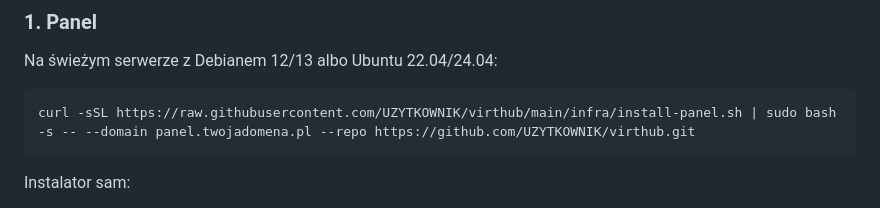
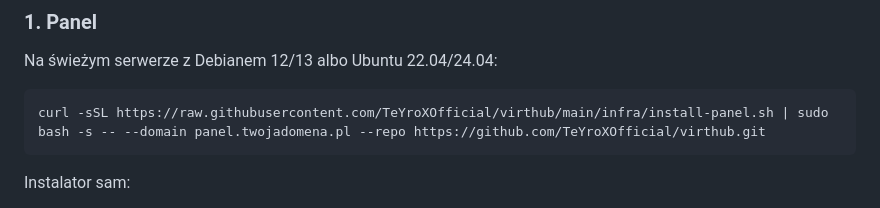
Before and after one commit to TeYroXOfficial/virthub, a Markdown page: docs/wdrozenie.md, the part around the change. Drawn GitHub-style.

````diff
--- a/docs/wdrozenie.md
+++ b/docs/wdrozenie.md
@@ -11,7 +11,7 @@ i wypisywane na końcu.
 Na świeżym serwerze z Debianem 12/13 albo Ubuntu 22.04/24.04:
 
 ```bash
-curl -sSL https://raw.githubusercontent.com/UZYTKOWNIK/virthub/main/infra/install-panel.sh | sudo bash -s -- --domain panel.twojadomena.pl --repo https://github.com/UZYTKOWNIK/virthub.git
+curl -sSL https://raw.githubusercontent.com/TeYroXOfficial/virthub/main/infra/install-panel.sh | sudo bash -s -- --domain panel.twojadomena.pl --repo https://github.com/TeYroXOfficial/virthub.git
 ```
 
 Instalator sam:
````
Also changed, not shown: README.md (+1 -1 lines).
